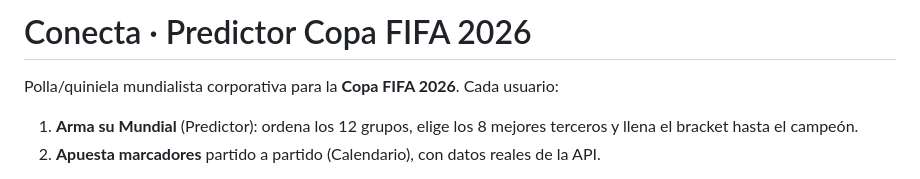
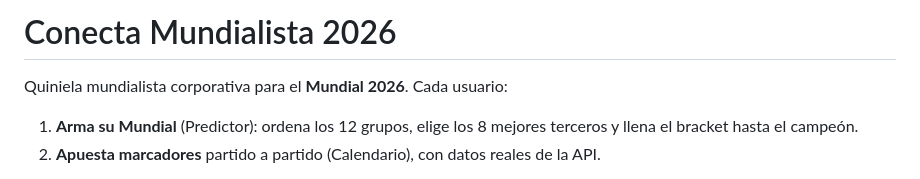
Before and after one commit to AngheloJM/conecta-world-cup-predictor, a Markdown page: README.md, the part around the change. Rendered like a GitHub page.

Commit message:
Rebrand: 'Conecta Mundialista 2026' (titulo, manifest, footer, docs y guia) en vez de 'Polla Copa FIFA'

```diff
--- a/README.md
+++ b/README.md
@@ -1,6 +1,6 @@
-# Conecta · Predictor Copa FIFA 2026
+# Conecta Mundialista 2026
 
-Polla/quiniela mundialista corporativa para la **Copa FIFA 2026**. Cada usuario:
+Quiniela mundialista corporativa para el **Mundial 2026**. Cada usuario:
 
 1. **Arma su Mundial** (Predictor): ordena los 12 grupos, elige los 8 mejores terceros y llena el bracket hasta el campeón.
 2. **Apuesta marcadores** partido a partido (Calendario), con datos reales de la API.
```
Also changed, not shown: FUNCIONAMIENTO.md (+1 -1 lines), PRESENTACION.md (+2 -2 lines), celular.png (added), 3 other files.
